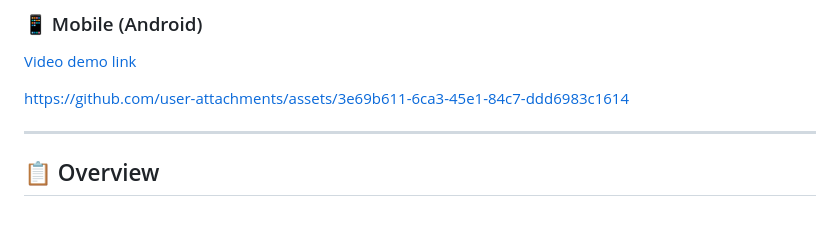
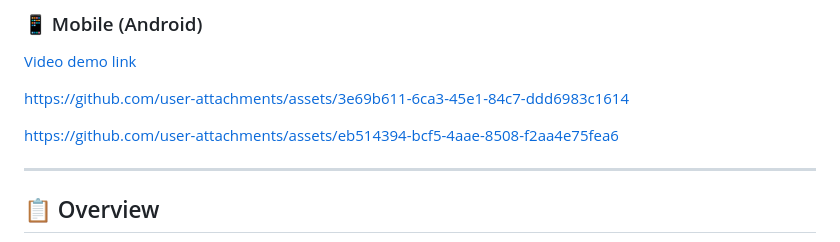
Before and after one commit to ahmed-eltantawi/News_Cloud, a Markdown page: README.md, the part around the change. Drawn GitHub-style; blank space fills up the shorter version.

```diff
--- a/README.md
+++ b/README.md
@@ -27,6 +27,10 @@ This section provides a quick preview of the app's main features and demonstrate
 
 
 https://github.com/user-attachments/assets/3e69b611-6ca3-45e1-84c7-ddd6983c1614
+
+
+
+https://github.com/user-attachments/assets/eb514394-bcf5-4aae-8508-f2aa4e75fea6
 
 
 
```
